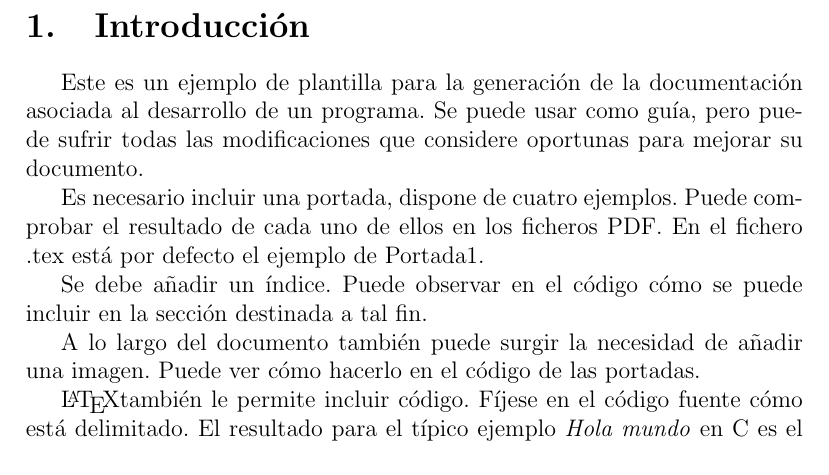
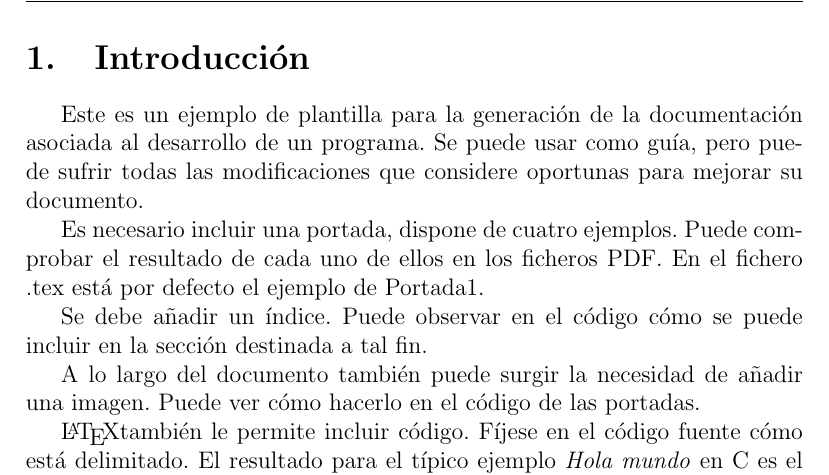
Before and after one commit to pn3m0n1c/esiescape-docs, a LaTeX document (PlantillaMOD.tex): part of page 3 of 19, cut so that both start at the same text. Compiled offline with pdfLaTeX.

Commit message:
Encabezados guapos

```diff
--- a/PlantillaMOD.tex
+++ b/PlantillaMOD.tex
@@ -29,9 +29,23 @@
 \usepackage{listingsutf8} %Insertar código fuente
 \usepackage[breaklinks=true]{hyperref}
 \usepackage{tocbibind}
+\usepackage{fancyhdr}
 
 \renewcommand{\thesection}{\arabic{section}} % Renumerar las secciones
 
+\pagestyle{fancy}
+\fancyhf{}
+\renewcommand{\headrulewidth}{0.4pt}
+\renewcommand{\footrulewidth}{0pt}
+
+% Cabecera: "GII - Metodología de la Programación" arriba a la derecha
+\fancyhead[R]{\textcolor{gray!60}{\small GII -- Metodología de la Programación}}
+\fancyhead[L]{}
+
+% Pie: "ESI-Escape docs" a la izquierda, número al centro, "Universidad de Cádiz" a la derecha
+\fancyfoot[L]{\textcolor{gray!60}{\small ESI-Escape docs}}
+\fancyfoot[C]{\textcolor{gray!60}{\thepage}}
+\fancyfoot[R]{\textcolor{gray!60}{\small Universidad de Cádiz}}
 
 \begin{document}
 
```
